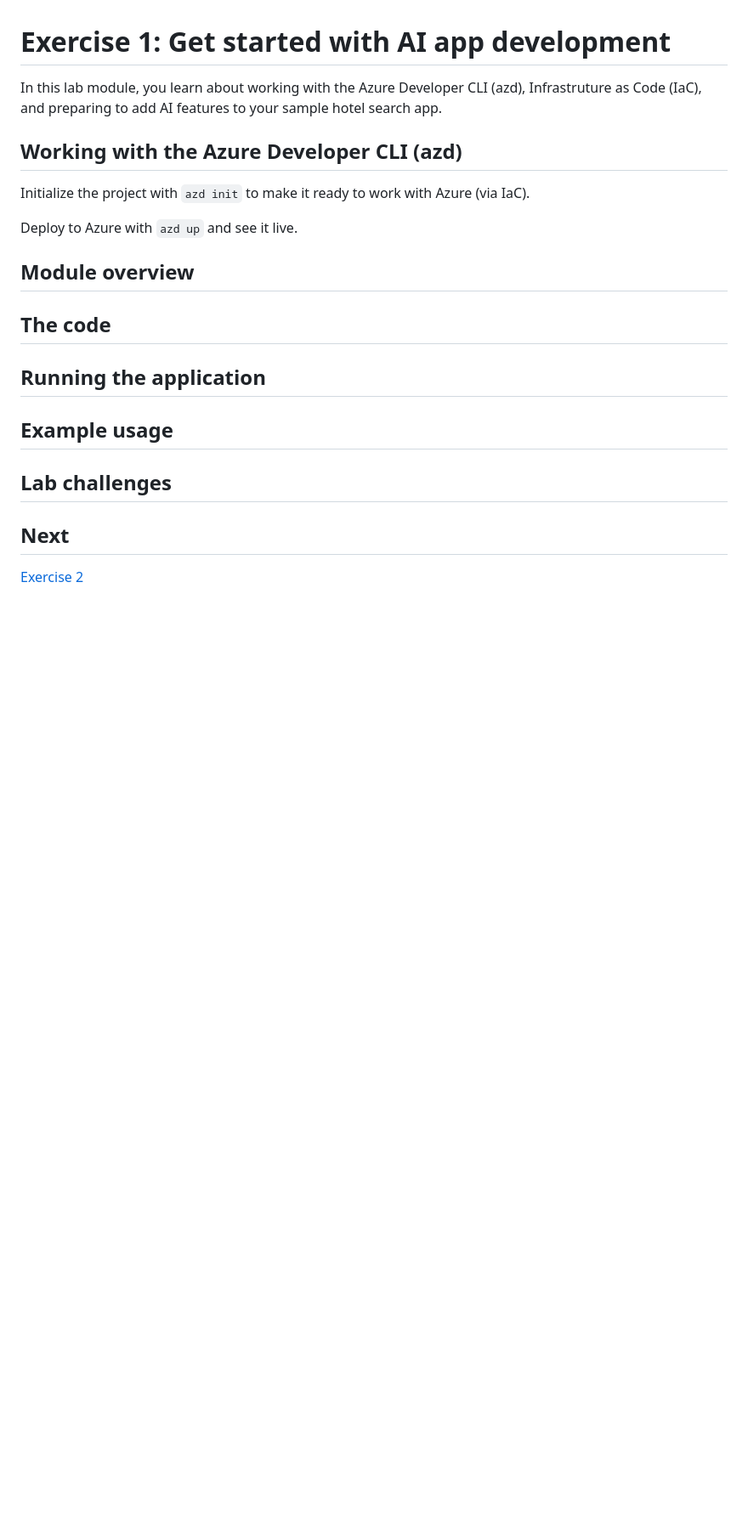
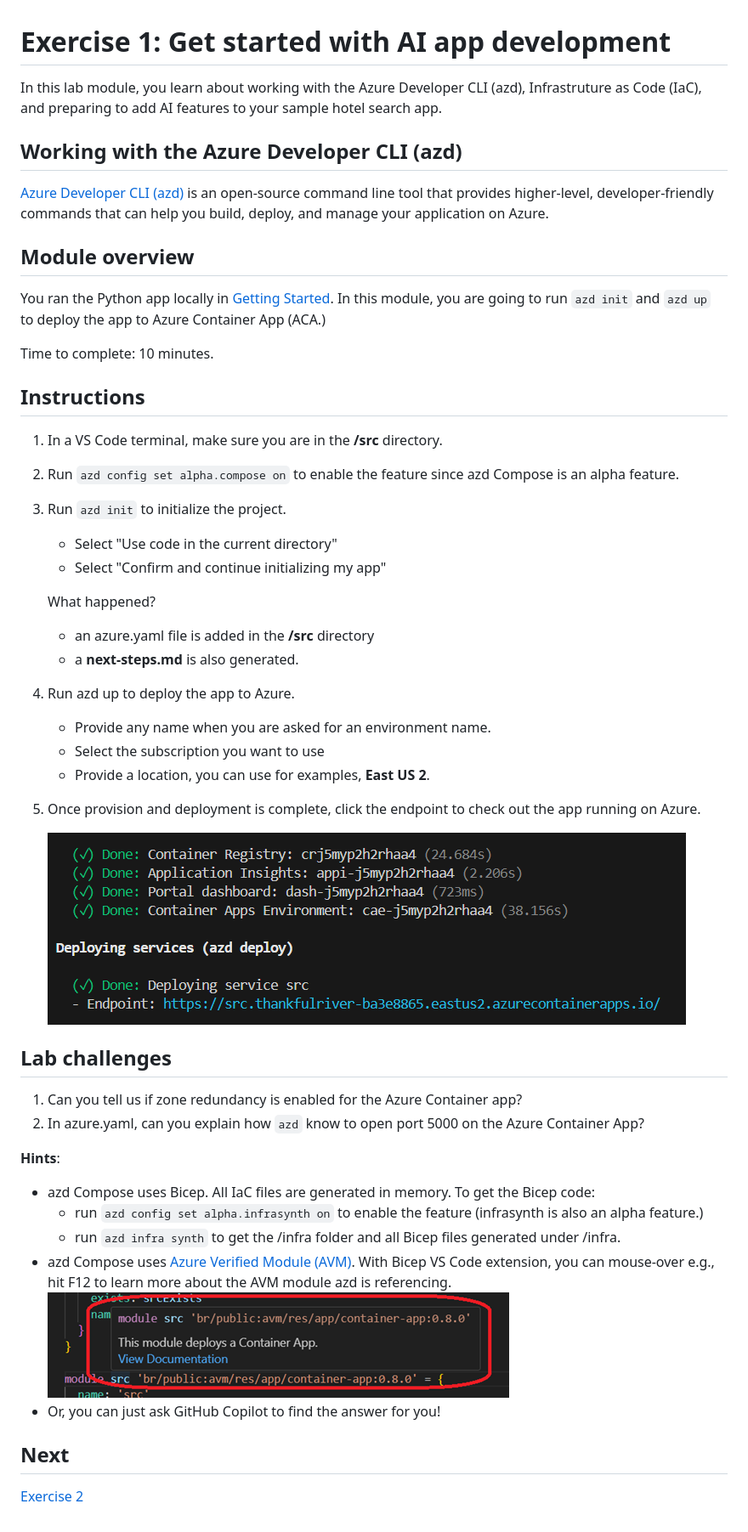
Before and after one commit to microsoft/build25-LAB309, a Markdown page: Lab-Instructions/Exercise-1.md, the part around the change. Shown: that part at 85% size. Rendered like a GitHub page; pictures changed too: Lab-Instructions/Images/1.azd-up-done.png (added), Lab-Instructions/Images/1.mouse-over-avm.png (added); blank space fills up the shorter version.

```diff
--- a/Lab-Instructions/Exercise-1.md
+++ b/Lab-Instructions/Exercise-1.md
@@ -4,19 +4,46 @@ In this lab module, you learn about working with the Azure Developer CLI (azd),
 
 ## Working with the Azure Developer CLI (azd)
 
-Initialize the project with `azd init` to make it ready to work with Azure (via IaC).
-
-Deploy to Azure with `azd up` and see it live.
+[Azure Developer CLI (azd)](https://aka.ms/azd) is an open-source command line tool that provides higher-level, developer-friendly commands that can help you build, deploy, and manage your application on Azure.
 
 ## Module overview
 
-## The code
+You ran the Python app locally in [Getting Started](getting-started.md). In this module, you are going to run `azd init` and `azd up` to deploy the app to Azure Container App (ACA.)
 
-## Running the application
+Time to complete: 10 minutes.
 
-## Example usage
+## Instructions
+1. In a VS Code terminal, make sure you are in the **/src** directory.
+1. Run `azd config set alpha.compose on` to enable the feature since azd Compose is an alpha feature.
+1. Run `azd init` to initialize the project.
+    * Select "Use code in the current directory"
+    * Select "Confirm and continue initializing my app"
+
+    What happened?
+    * an azure.yaml file is added in the **/src** directory
+    * a **next-steps.md** is also generated.
+
+1. Run azd up to deploy the app to Azure.
+    * Provide any name when you are asked for an environment name.
+    * Select the subscription you want to use
+    * Provide a location, you can use for examples, **East US 2**.
+1. Once provision and deployment is complete, click the endpoint to check out the app running on Azure.
+
+    ![azd up](/Lab-Instructions/Images/1.azd-up-done.png)
+
 
 ## Lab challenges
 
+1. Can you tell us if zone redundancy is enabled for the Azure Container app?
+1. In azure.yaml, can you explain how `azd` know to open port 5000 on the Azure Container App?
+
+**Hints**:
+* azd Compose uses Bicep. All IaC files are generated in memory. To get the Bicep code:
+    * run `azd config set alpha.infrasynth on` to enable the feature (infrasynth is also an alpha feature.)
+    * run `azd infra synth` to get the /infra folder and all Bicep files generated under /infra.
+* azd Compose uses [Azure Verified Module (AVM)](https://aka.ms/AVM). With Bicep VS Code extension, you can mouse-over e.g.,  hit F12 to learn more about the AVM module azd is referencing.
+![Mouse over module name](/Lab-Instructions/Images/1.mouse-over-avm.png)
+* Or, you can just ask GitHub Copilot to find the answer for you!
+
 ## Next
 [Exercise 2](/Lab-Instructions/Exercise-2.md)
```
